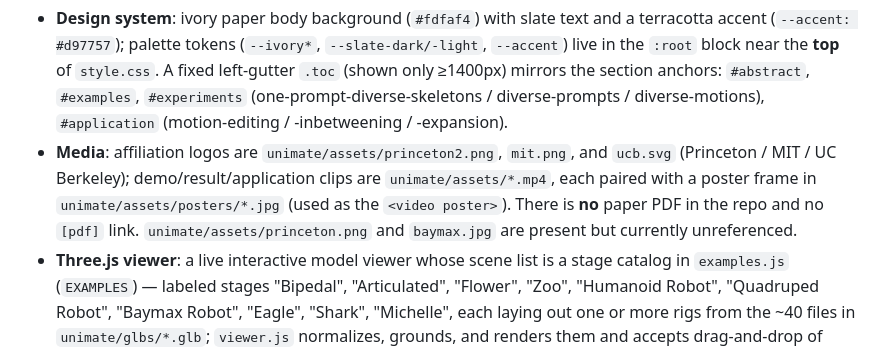
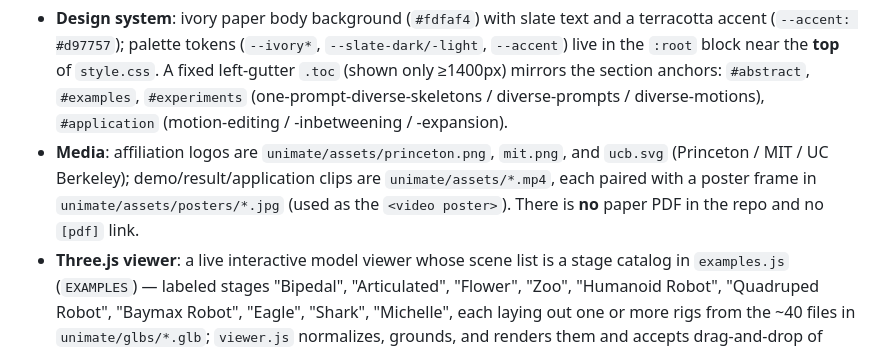
Before and after one commit to linzhanM/linzhanM.github.io, a Markdown page: CLAUDE.md, the part around the change. Rendered like a GitHub page.

Commit message:
Fix CLAUDE.md unimate logo note after princeton.png consolidation
Co-Authored-By: Claude Opus 4.8 <noreply@anthropic.com>

```diff
--- a/CLAUDE.md
+++ b/CLAUDE.md
@@ -51,6 +51,6 @@ unimate/                Self-contained UniMate project page
 
 **`unimate/`**: Self-contained project page for the UniMate paper ("One Unified Model to Animate Diverse Skeletons"), still `<meta robots="noindex, nofollow">` (not yet public). No Bootstrap — all styling is in `unimate/style.css`; markup is in `unimate/index.html`. The interactive viewer is **no longer inline**: it is two external ES modules loaded via an importmap — `unimate/js/viewer.js` (the three@0.160.0 rendering engine) imports `EXAMPLES` from `unimate/js/examples.js` (a data-only scene catalog). `style.css` `@import`s Playfair Display (headings) + Roboto Mono (labels/mono) from Google Fonts, over a Georgia serif body.
   - **Design system**: ivory paper body background (`#fdfaf4`) with slate text and a terracotta accent (`--accent: #d97757`); palette tokens (`--ivory*`, `--slate-dark/-light`, `--accent`) live in the `:root` block near the **top** of `style.css`. A fixed left-gutter `.toc` (shown only ≥1400px) mirrors the section anchors: `#abstract`, `#examples`, `#experiments` (one-prompt-diverse-skeletons / diverse-prompts / diverse-motions), `#application` (motion-editing / -inbetweening / -expansion).
-  - **Media**: affiliation logos are `unimate/assets/princeton2.png`, `mit.png`, and `ucb.svg` (Princeton / MIT / UC Berkeley); demo/result/application clips are `unimate/assets/*.mp4`, each paired with a poster frame in `unimate/assets/posters/*.jpg` (used as the `<video poster>`). There is **no** paper PDF in the repo and no `[pdf]` link. `unimate/assets/princeton.png` and `baymax.jpg` are present but currently unreferenced.
+  - **Media**: affiliation logos are `unimate/assets/princeton.png`, `mit.png`, and `ucb.svg` (Princeton / MIT / UC Berkeley); demo/result/application clips are `unimate/assets/*.mp4`, each paired with a poster frame in `unimate/assets/posters/*.jpg` (used as the `<video poster>`). There is **no** paper PDF in the repo and no `[pdf]` link.
   - **Three.js viewer**: a live interactive model viewer whose scene list is a stage catalog in `examples.js` (`EXAMPLES`) — labeled stages "Bipedal", "Articulated", "Flower", "Zoo", "Humanoid Robot", "Quadruped Robot", "Baymax Robot", "Eagle", "Shark", "Michelle", each laying out one or more rigs from the ~40 files in `unimate/glbs/*.glb`; `viewer.js` normalizes, grounds, and renders them and accepts drag-and-drop of `.fbx`/`.glb`/`.gltf`. Do not delete the `.glb` files; they feed this viewer.
   - **Favicon**: `unimate/assets/favicon-baymax.png` — a Baymax raster, served as both `rel="icon"` and `rel="apple-touch-icon"` (there is no favicon SVG and no PNG-fallback `<link>`).
```
